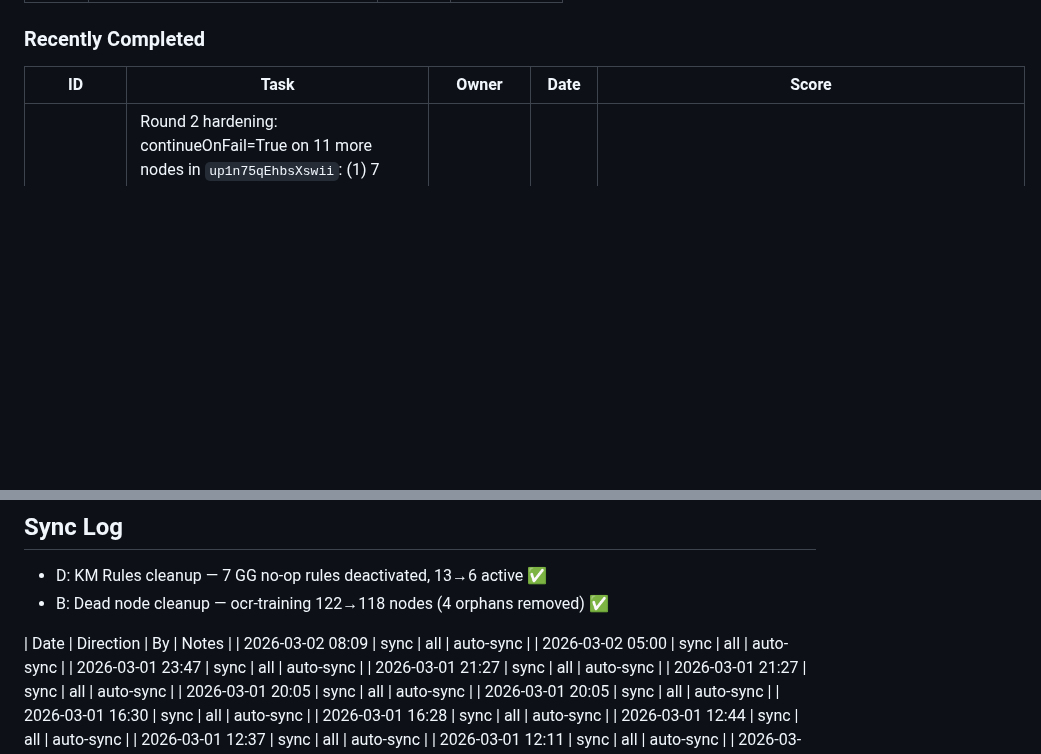
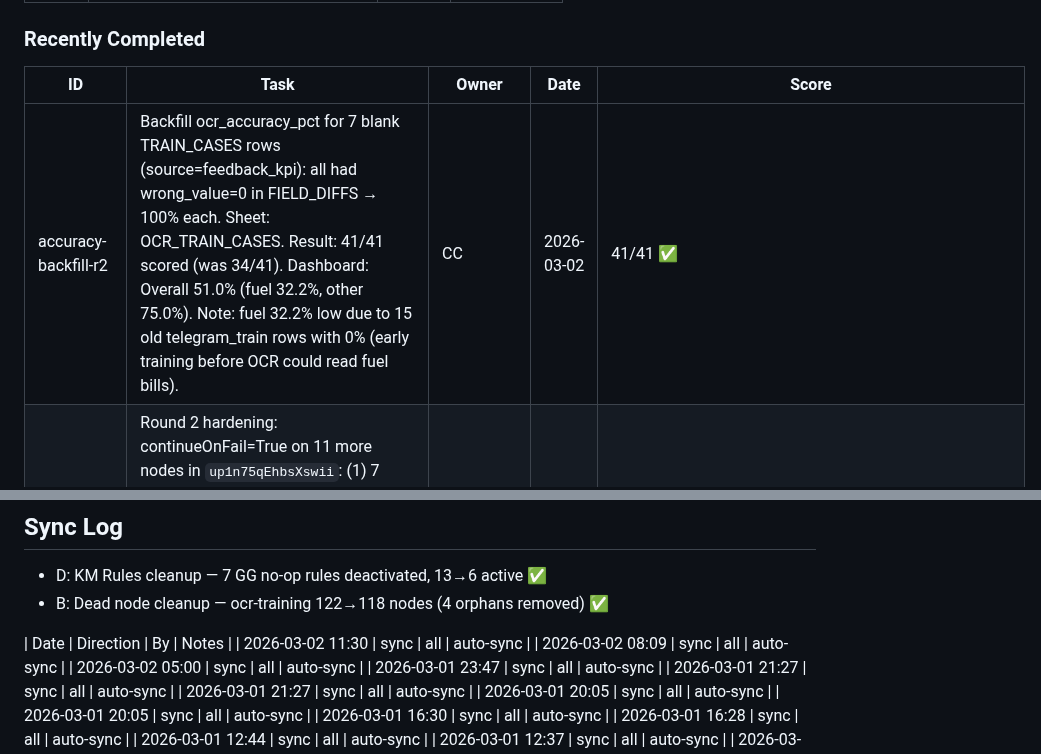
Before and after one commit to Yterayut/N8N-Project, a Markdown page: docs/collab/HANDOFF.md, 2 parts joined by grey strips. Drawn GitHub-style; blank space fills up the shorter version.

```diff
--- a/docs/collab/HANDOFF.md
+++ b/docs/collab/HANDOFF.md
@@ -119,6 +119,7 @@ _(none)_
 ### Recently Completed
 | ID | Task | Owner | Date | Score |
 |----|------|-------|------|-------|
+| accuracy-backfill-r2 | Backfill ocr_accuracy_pct for 7 blank TRAIN_CASES rows (source=feedback_kpi): all had wrong_value=0 in FIELD_DIFFS → 100% each. Sheet: OCR_TRAIN_CASES. Result: 41/41 scored (was 34/41). Dashboard: Overall 51.0% (fuel 32.2%, other 75.0%). Note: fuel 32.2% low due to 15 old telegram_train rows with 0% (early training before OCR could read fuel bills). | CC | 2026-03-02 | 41/41 ✅ |
 | prod-hardening-r2 | Round 2 hardening: continueOnFail=True on 11 more nodes in `up1n75qEhbsXswii`: (1) 7 Gemini/Upload HTTP nodes — enables true Gemini→Typhoon fallback on HTTP error (previously IF(Gemini OK?) never ran on crash); (2) 2 Reshape Typhoon Code nodes — Typhoon fallback path now robust; (3) Code Set Done — fixes queue stale lock (row stuck in "processing" forever on crash); (4) Code(Apply Runtime Rules) — runtime rules no longer block OCR on error. nowThai ✅ | CC | 2026-03-02 | 11/11 ✅ |
 | prod-hardening | Production hardening: (1) `continueOnFail=True` on 9 GSheets nodes in `ocr-invoice-processor` (`up1n75qEhbsXswii`) — includes critical `Get row(s) in sheet (ดึง Prompt)` node, queue nodes (Get Pending, Set Processing, Set Done), dedup nodes; (2) `Code (Build Request)1` updated with `[PROMPT_CACHE] v1` — reads PROMPTS fresh from GSheets, caches in `staticData` (TTL 5 min), falls back to cache on GSheets 429/error. Before: single GSheets failure → entire OCR pipeline down. After: OCR survives GSheets quota events up to cached TTL. nowThai ✅ | CC | 2026-03-02 | 9 nodes ✅, cache code ✅, active ✅ |
 | gg-prompt | GG Role G prompt engineering: analyzed 37 wrong_value FIELD_DIFFS → 3 improvements: `base` vendor_tax_id (last-2-digit check, vendor vs buyer), `base` invoice_number (new rule: search "เลขที่"/"Invoice No.", keep prefix), `fuel` total (Grand Total anchor, reject Sub-total). PROMPTS GSheet updated live. Expected fix: 25+ of 37 wrong_value errors | CC | 2026-03-02 | PROMPTS updated ✅ |
@@ -295,6 +296,7 @@ VPN หลุด / disconnect → ไม่เป็นไร → SSH ใหม
 
 
 | Date | Direction | By | Notes |
+| 2026-03-02 11:30 | sync | all | auto-sync |
 | 2026-03-02 08:09 | sync | all | auto-sync |
 | 2026-03-02 05:00 | sync | all | auto-sync |
 | 2026-03-01 23:47 | sync | all | auto-sync |
```
Also changed, not shown: .claude/FORWARD.md (+6 -5 lines).
